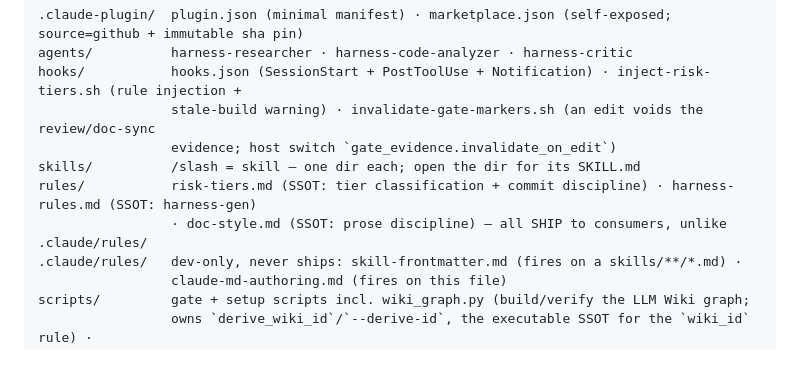
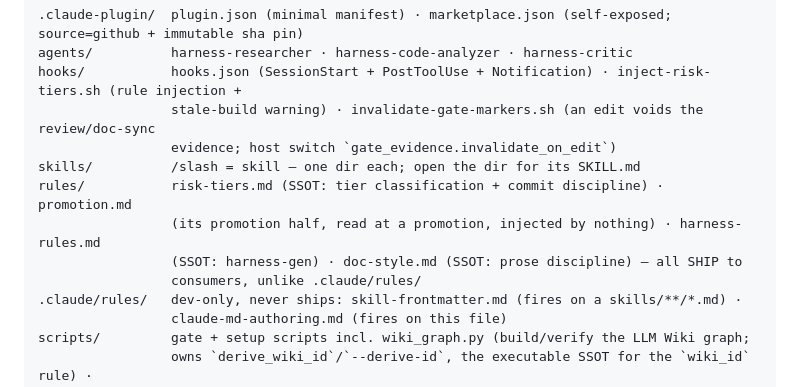
Before and after one commit to foryouself83/harness-tier, a Markdown page: CLAUDE.md, the part around the change. Drawn GitHub-style; blank space fills up the shorter version.

Commit message:
docs(claude-md): name promotion.md in rules/
- the rules/ line lists what ships to consumers; promotion.md was
  added to that folder and never reached the list.

```diff
--- a/CLAUDE.md
+++ b/CLAUDE.md
@@ -82,8 +82,10 @@ hooks/           hooks.json (SessionStart + PostToolUse + Notification) · injec
                  stale-build warning) · invalidate-gate-markers.sh (an edit voids the review/doc-sync
                  evidence; host switch `gate_evidence.invalidate_on_edit`)
 skills/          /slash = skill — one dir each; open the dir for its SKILL.md
-rules/           risk-tiers.md (SSOT: tier classification + commit discipline) · harness-rules.md (SSOT: harness-gen)
-                 · doc-style.md (SSOT: prose discipline) — all SHIP to consumers, unlike .claude/rules/
+rules/           risk-tiers.md (SSOT: tier classification + commit discipline) · promotion.md
+                 (its promotion half, read at a promotion, injected by nothing) · harness-rules.md
+                 (SSOT: harness-gen) · doc-style.md (SSOT: prose discipline) — all SHIP to
+                 consumers, unlike .claude/rules/
 .claude/rules/   dev-only, never ships: skill-frontmatter.md (fires on a skills/**/*.md) ·
                  claude-md-authoring.md (fires on this file)
 scripts/         gate + setup scripts incl. wiki_graph.py (build/verify the LLM Wiki graph;
```
